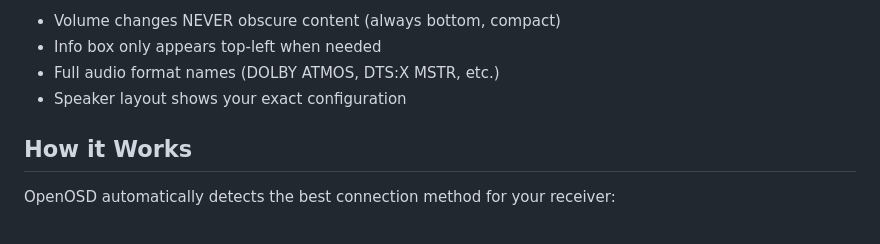
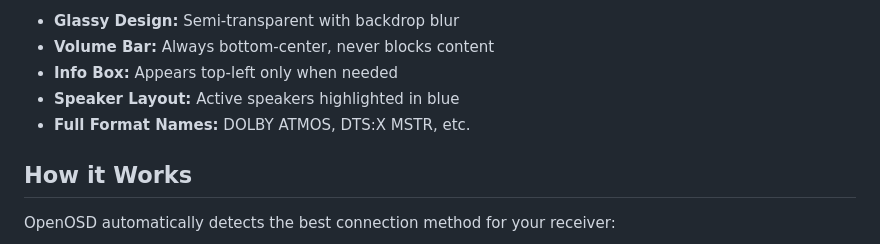
Before and after one commit to st0nebyte/OpenOSD, a Markdown page: README.md, the part around one of its changes. Drawn GitHub-style.

```diff
--- a/README.md
+++ b/README.md
@@ -182,9 +204,10 @@ Complete technical info with speaker layout in top-left box:
 
 **Key Features:**
-- Volume changes NEVER obscure content (always bottom, compact)
-- Info box only appears top-left when needed
-- Full audio format names (DOLBY ATMOS, DTS:X MSTR, etc.)
-- Speaker layout shows your exact configuration
+- **Glassy Design:** Semi-transparent with backdrop blur
+- **Volume Bar:** Always bottom-center, never blocks content
+- **Info Box:** Appears top-left only when needed
+- **Speaker Layout:** Active speakers highlighted in blue
+- **Full Format Names:** DOLBY ATMOS, DTS:X MSTR, etc.
 
 ## How it Works
 
```
Also changed, not shown: other parts of README.md (+66 -44 lines).
